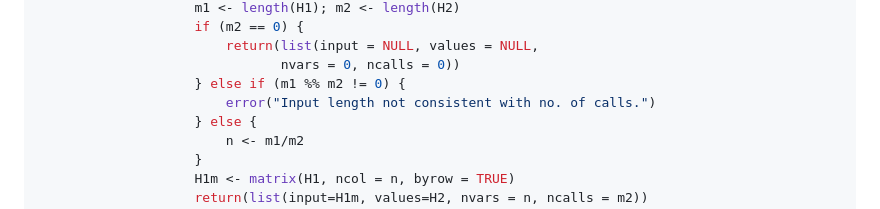
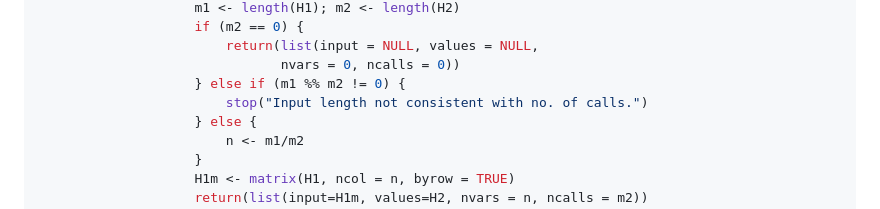
Before and after one commit to hwborchers/OptimizeTnT, a Markdown page: HistorizeFunction.md, the part around the change. GitHub-like rendering.

Commit message:
Corrected bug 'error'!

```diff
--- a/HistorizeFunction.md
+++ b/HistorizeFunction.md
@@ -245,7 +245,7 @@ Historize <- function (fun, len = 0, ...) {
                         return(list(input = NULL, values = NULL,
                                nvars = 0, ncalls = 0))
                     } else if (m1 %% m2 != 0) {
-                        error("Input length not consistent with no. of calls.")
+                        stop("Input length not consistent with no. of calls.")
                     } else {
                         n <- m1/m2
                     }
```
